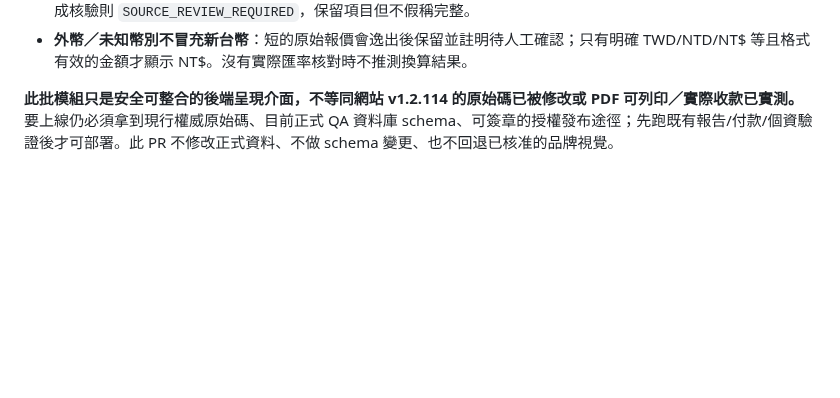
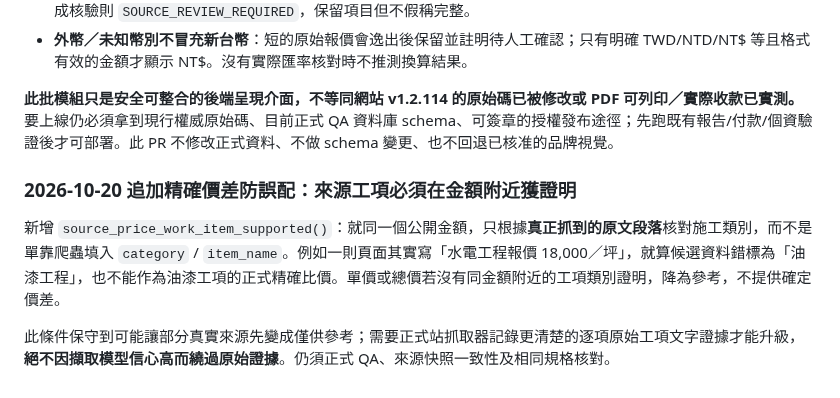
Before and after one commit to momopuke/judun-deploy, a Markdown page: P0_UNIFIED_README.md, the part around the change. Rendered like a GitHub page; blank space fills up the shorter version.

Commit message:
docs(p0): explain new quote-local work-item evidence requirement for trustworthy price gaps

```diff
--- a/P0_UNIFIED_README.md
+++ b/P0_UNIFIED_README.md
@@ -124,3 +124,9 @@ GitHub Actions 加入 `pull_request` 觸發，讓同一候選 PR 的變更可以
 - **外幣／未知幣別不冒充新台幣**：短的原始報價會逸出後保留並註明待人工確認；只有明確 TWD/NTD/NT$ 等且格式有效的金額才顯示 NT$。沒有實際匯率核對時不推測換算結果。
 
 **此批模組只是安全可整合的後端呈現介面，不等同網站 v1.2.114 的原始碼已被修改或 PDF 可列印／實際收款已實測。** 要上線仍必須拿到現行權威原始碼、目前正式 QA 資料庫 schema、可簽章的授權發布途徑；先跑既有報告/付款/個資驗證後才可部署。此 PR 不修改正式資料、不做 schema 變更、也不回退已核准的品牌視覺。
+
+### 2026-10-20 追加精確價差防誤配：來源工項必須在金額附近獲證明
+
+新增 `source_price_work_item_supported()`：就同一個公開金額，只根據**真正抓到的原文段落**核對施工類別，而不是單靠爬蟲填入 `category` / `item_name`。例如一則頁面其實寫「水電工程報價 18,000／坪」，就算候選資料錯標為「油漆工程」，也不能作為油漆工項的正式精確比價。單價或總價若沒有同金額附近的工項類別證明，降為參考，不提供確定價差。
+
+此條件保守到可能讓部分真實來源先變成僅供參考；需要正式站抓取器記錄更清楚的逐項原始工項文字證據才能升級，**絕不因擷取模型信心高而繞過原始證據**。仍須正式 QA、來源快照一致性及相同規格核對。
```
